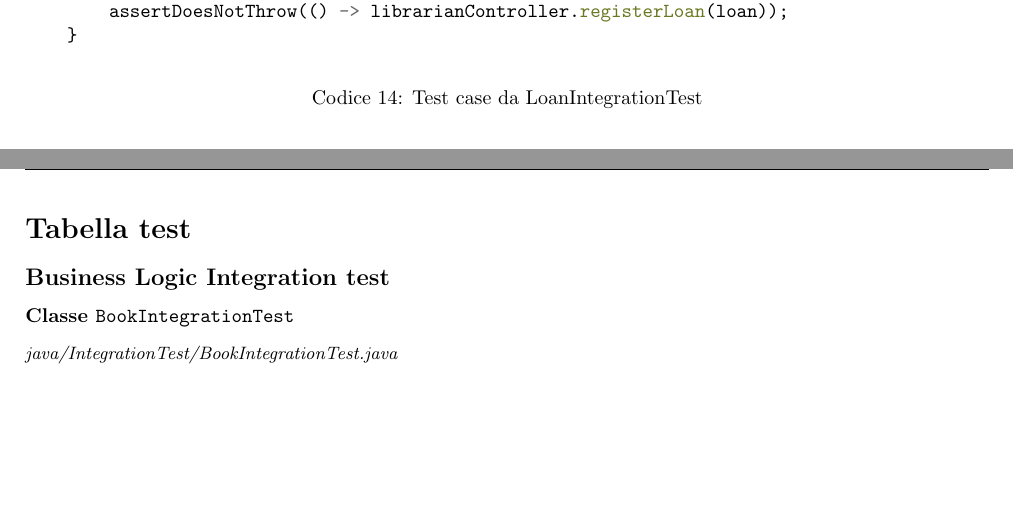
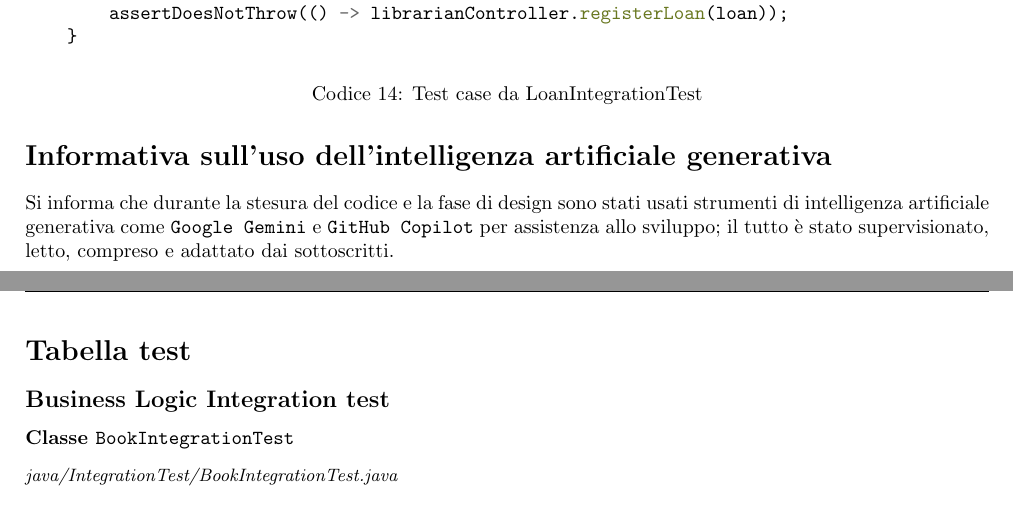
Before and after one commit to salvatore-greco/SWE, a LaTeX document (relazione/main.tex, which reads relazione/cap_4.tex): two parts of pages 34 and 35 of 40, joined at a grey line, cut so that both start at the same text, the shorter picture padded with empty space. Compiled offline with pdfLaTeX.

Commit message:
aggiunta informativa sull'uso di strumenti di AI generativa

```diff
--- a/relazione/cap_4.tex
+++ b/relazione/cap_4.tex
@@ -351,3 +351,5 @@ Per un elenco esaustivo dei test case effettuati si rimanda a \hyperref[BL_IT]{T
     \end{minted}
     \caption{Test case da LoanIntegrationTest}
 \end{code}
+\section*{Informativa sull'uso dell'intelligenza artificiale generativa}
+Si informa che durante la stesura del codice e la fase di design sono stati usati strumenti di intelligenza artificiale generativa come \texttt{Google Gemini} e \texttt{GitHub Copilot} per assistenza allo sviluppo; il tutto è stato supervisionato, letto, compreso e adattato dai sottoscritti.
```
